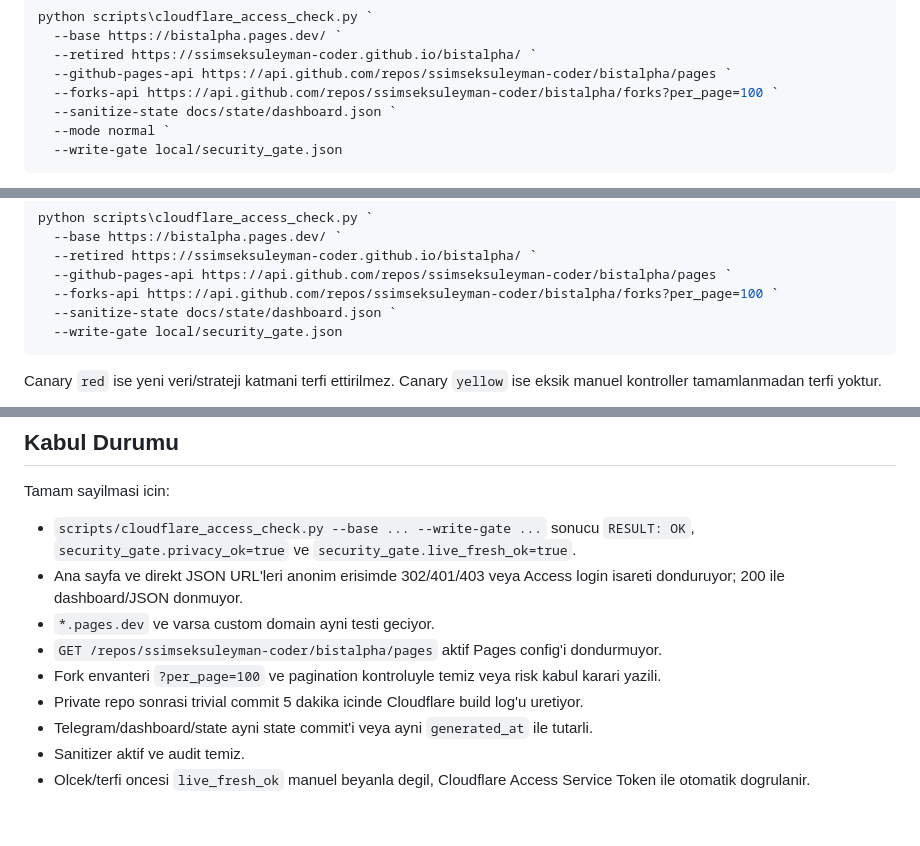
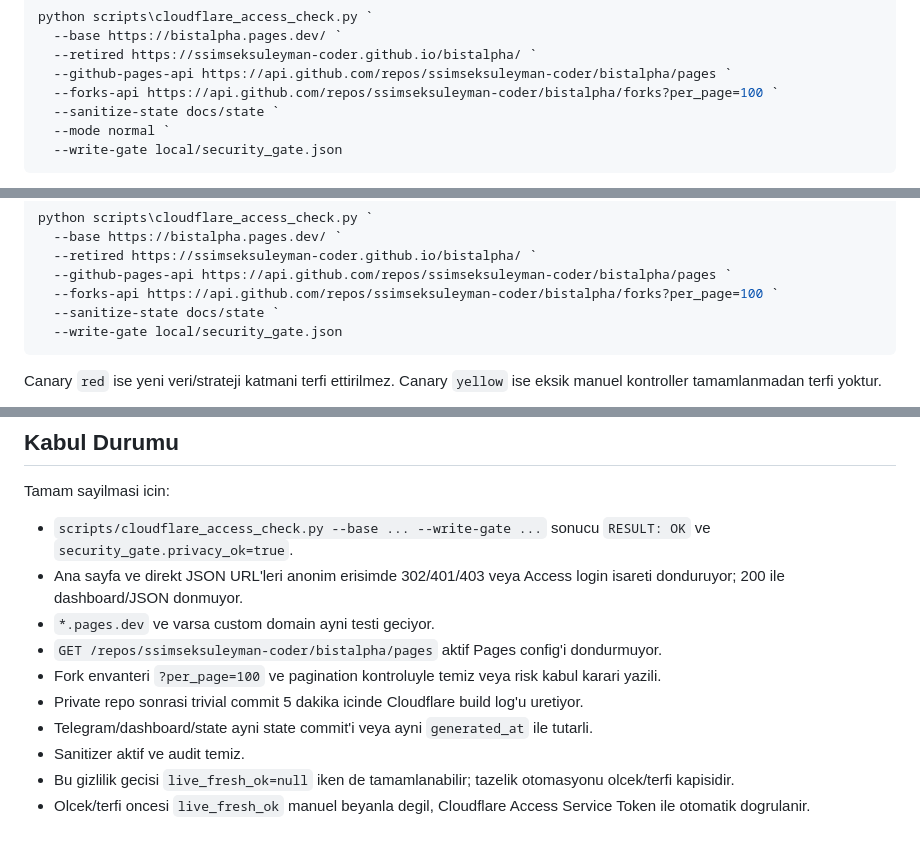
Before and after one commit to ssimseksuleyman-coder/bistalpha, a Markdown page: docs/CLOUDFLARE_ACCESS_KURULUM.md, 3 parts joined by grey strips. GitHub-like rendering.

Commit message:
fix access runbook gate criteria

````diff
--- a/docs/CLOUDFLARE_ACCESS_KURULUM.md
+++ b/docs/CLOUDFLARE_ACCESS_KURULUM.md
@@ -206,7 +206,7 @@ python scripts\cloudflare_access_check.py `
   --retired https://ssimseksuleyman-coder.github.io/bistalpha/ `
   --github-pages-api https://api.github.com/repos/ssimseksuleyman-coder/bistalpha/pages `
   --forks-api https://api.github.com/repos/ssimseksuleyman-coder/bistalpha/forks?per_page=100 `
-  --sanitize-state docs/state/dashboard.json `
+  --sanitize-state docs/state `
   --mode normal `
   --write-gate local/security_gate.json
 ```
@@ -366,7 +366,7 @@ python scripts\cloudflare_access_check.py `
   --retired https://ssimseksuleyman-coder.github.io/bistalpha/ `
   --github-pages-api https://api.github.com/repos/ssimseksuleyman-coder/bistalpha/pages `
   --forks-api https://api.github.com/repos/ssimseksuleyman-coder/bistalpha/forks?per_page=100 `
-  --sanitize-state docs/state/dashboard.json `
+  --sanitize-state docs/state `
   --write-gate local/security_gate.json
 ```
 
@@ -433,8 +433,7 @@ ve olcek gecisini kilitler.
 Tamam sayilmasi icin:
 
 - `scripts/cloudflare_access_check.py --base ... --write-gate ...` sonucu
-  `RESULT: OK`, `security_gate.privacy_ok=true` ve
-  `security_gate.live_fresh_ok=true`.
+  `RESULT: OK` ve `security_gate.privacy_ok=true`.
 - Ana sayfa ve direkt JSON URL'leri anonim erisimde 302/401/403 veya Access
   login isareti donduruyor; 200 ile dashboard/JSON donmuyor.
 - `*.pages.dev` ve varsa custom domain ayni testi geciyor.
@@ -447,5 +446,7 @@ Tamam sayilmasi icin:
 - Telegram/dashboard/state ayni state commit'i veya ayni `generated_at` ile
   tutarli.
 - Sanitizer aktif ve audit temiz.
+- Bu gizlilik gecisi `live_fresh_ok=null` iken de tamamlanabilir; tazelik
+  otomasyonu olcek/terfi kapisidir.
 - Olcek/terfi oncesi `live_fresh_ok` manuel beyanla degil, Cloudflare Access
   Service Token ile otomatik dogrulanir.
````
